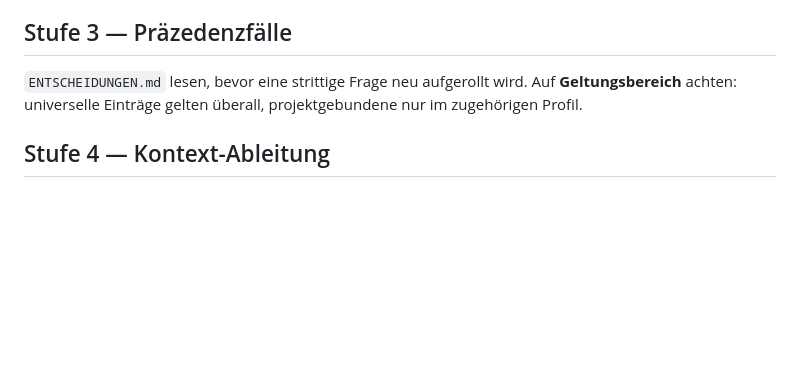
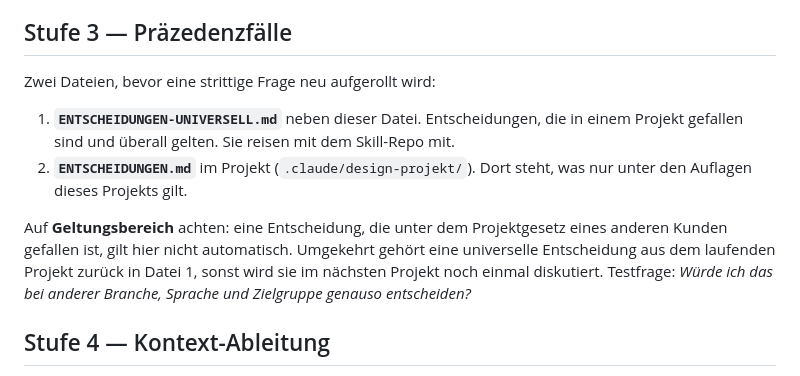
Before and after one commit to mago-wq/skills, a Markdown page: design-council/SKILL.md, the part around the change. GitHub-like rendering; blank space fills up the shorter version.

```diff
--- a/design-council/SKILL.md
+++ b/design-council/SKILL.md
@@ -128,9 +128,18 @@ Design-Read. "Soft" und "Brutalist" gleichzeitig ist kein Kompromiss, sondern Ma
 
 ## Stufe 3 — Präzedenzfälle
 
-`ENTSCHEIDUNGEN.md` lesen, bevor eine strittige Frage neu aufgerollt wird. Auf
-**Geltungsbereich** achten: universelle Einträge gelten überall, projektgebundene nur im
-zugehörigen Profil.
+Zwei Dateien, bevor eine strittige Frage neu aufgerollt wird:
+
+1. **`ENTSCHEIDUNGEN-UNIVERSELL.md`** neben dieser Datei. Entscheidungen, die in einem
+   Projekt gefallen sind und überall gelten. Sie reisen mit dem Skill-Repo mit.
+2. **`ENTSCHEIDUNGEN.md`** im Projekt (`.claude/design-projekt/`). Dort steht, was nur
+   unter den Auflagen dieses Projekts gilt.
+
+Auf **Geltungsbereich** achten: eine Entscheidung, die unter dem Projektgesetz eines
+anderen Kunden gefallen ist, gilt hier nicht automatisch. Umgekehrt gehört eine
+universelle Entscheidung aus dem laufenden Projekt zurück in Datei 1, sonst wird sie im
+nächsten Projekt noch einmal diskutiert. Testfrage: *Würde ich das bei anderer Branche,
+Sprache und Zielgruppe genauso entscheiden?*
 
 ## Stufe 4 — Kontext-Ableitung
 
```
Also changed, not shown: design-council/ENTSCHEIDUNGEN-UNIVERSELL.md (added, +23 -0 lines).
